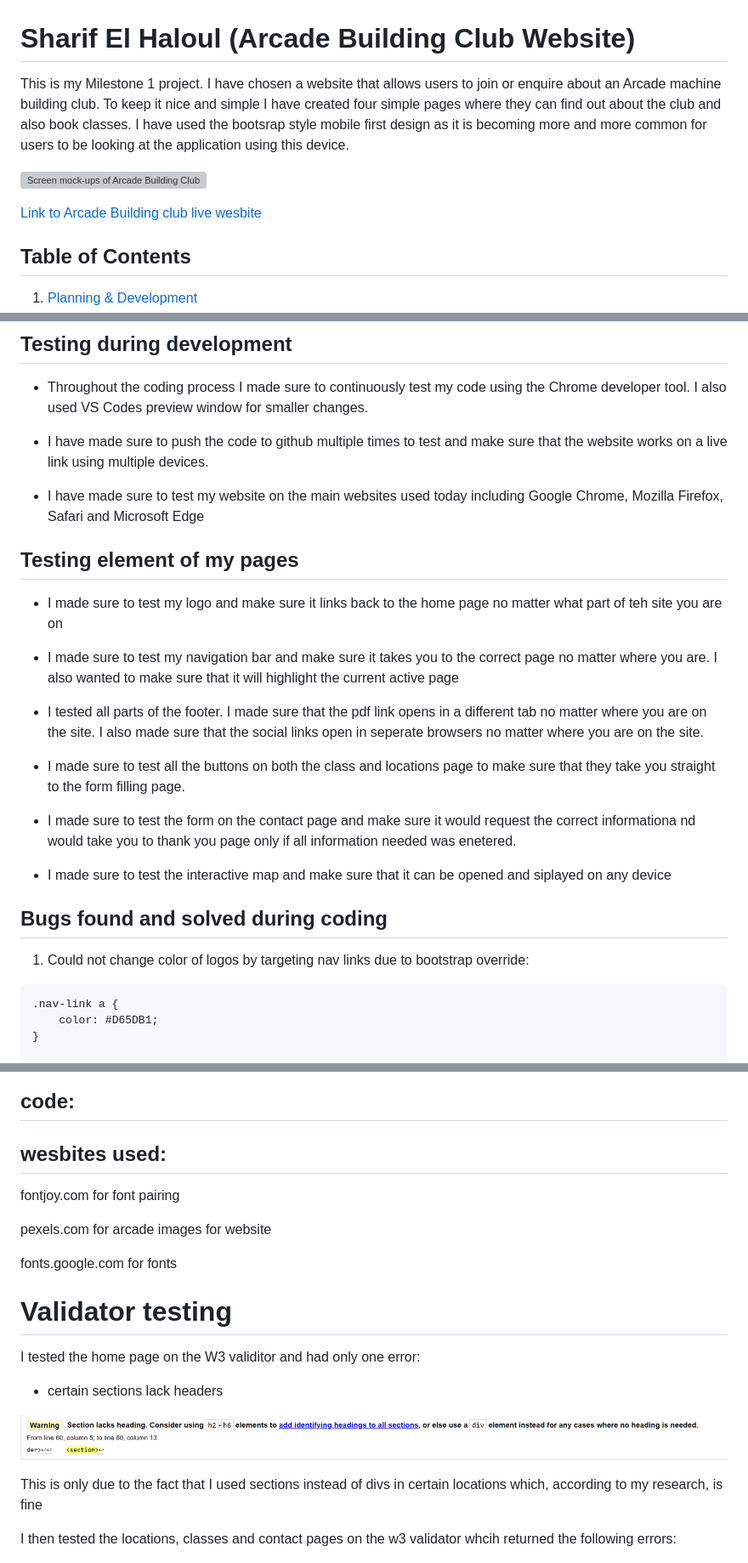
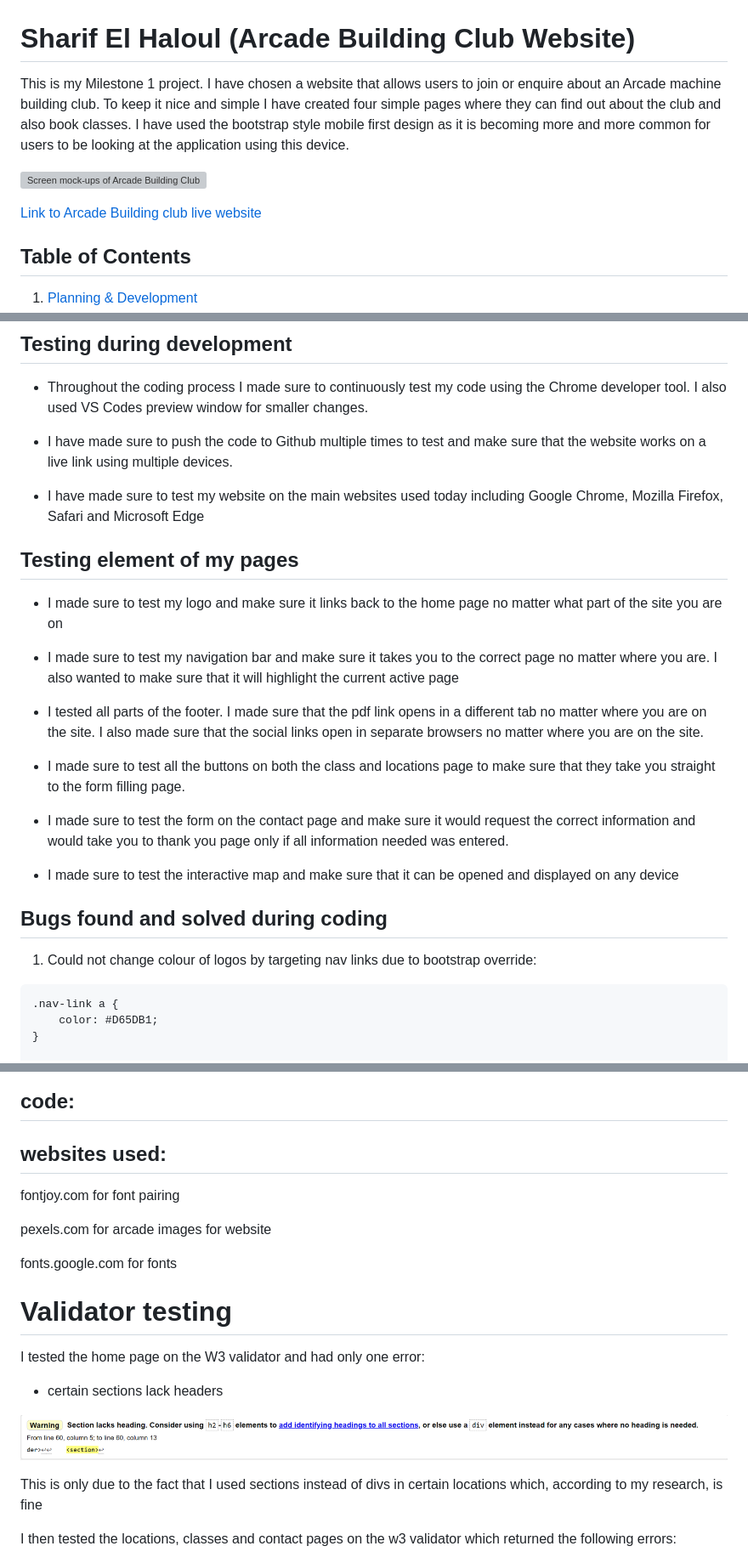
Before and after one commit to SharifElHaloul/Code-institute-Project-1, a Markdown page: README.md, 3 parts joined by grey strips. Shown at 85% size. Drawn GitHub-style; grey boxes are pictures that could not be loaded.

````diff
--- a/README.md
+++ b/README.md
@@ -1,10 +1,10 @@
 # Sharif El Haloul (Arcade Building Club Website)
 
-This is my Milestone 1 project. I have chosen a website that allows users to join or enquire about an Arcade machine building club. To keep it nice and simple I have created four simple pages where they can find out about the club and also book classes. I have used the bootsrap style mobile first design as it is becoming more and more common for users to be looking at the application using this device.
+This is my Milestone 1 project. I have chosen a website that allows users to join or enquire about an Arcade machine building club. To keep it nice and simple I have created four simple pages where they can find out about the club and also book classes. I have used the bootstrap style mobile first design as it is becoming more and more common for users to be looking at the application using this device.
 
 ![Screen mock-ups of Arcade Building Club website](assets/images/device-images.png)
 
-[Link to Arcade Building club live wesbite](https://sharifelhaloul.github.io/Code-institute-Project-1/)
+[Link to Arcade Building club live website](https://sharifelhaloul.github.io/Code-institute-Project-1/)
 
 
 ## Table of Contents
@@ -175,26 +175,26 @@ On submission of a completed form, the user will open a new tab with thank you w
 
 * Throughout the coding process I made sure to continuously test my code using the Chrome developer tool. I also used VS Codes preview window for smaller changes.
 
-* I have made sure to push the code to github multiple times to test and make sure that the website works on a live link using multiple devices.
+* I have made sure to push the code to Github multiple times to test and make sure that the website works on a live link using multiple devices.
 
 * I have made sure to test my website on the main websites used today including Google Chrome, Mozilla Firefox, Safari and Microsoft Edge
 
 ## Testing element of my pages
 
-* I made sure to test my logo and make sure it links back to the home page no matter what part of teh site you are on
+* I made sure to test my logo and make sure it links back to the home page no matter what part of the site you are on
 
 * I made sure to test my navigation bar and make sure it takes you to the correct page no matter where you are. I also wanted to make sure that it will highlight the current active page
 
-* I tested all parts of the footer. I made sure that the pdf link opens in a different tab no matter where you are on the site. I also made sure that the social links open in seperate browsers no matter where you are on the site.
+* I tested all parts of the footer. I made sure that the pdf link opens in a different tab no matter where you are on the site. I also made sure that the social links open in separate browsers no matter where you are on the site.
 
 * I made sure to test all the buttons on both the class and locations page to make sure that they take you straight to the form filling page.
 
-* I made sure to test the form on the contact page and make sure it would request the correct informationa nd would take you to thank you page only if all information needed was enetered.
+* I made sure to test the form on the contact page and make sure it would request the correct information and would take you to thank you page only if all information needed was entered.
 
-* I made sure to test the interactive map and make sure that it can be opened and siplayed on any device
+* I made sure to test the interactive map and make sure that it can be opened and displayed on any device
 
 ## Bugs found and solved during coding
-1. Could not change color of logos by targeting nav links due to bootstrap override:
+1. Could not change colour of logos by targeting nav links due to bootstrap override:
 
 ```css
 .nav-link a {
@@ -254,7 +254,7 @@ after:
 
 ## code:
 
-## wesbites used:
+## websites used:
 
 fontjoy.com for font pairing
 
@@ -264,7 +264,7 @@ fonts.google.com for fonts
 
 # Validator testing #
 
-I tested the home page on the W3 validitor and had only one error:
+I tested the home page on the W3 validator and had only one error:
 
 * certain sections lack headers
 
@@ -272,7 +272,7 @@ I tested the home page on the W3 validitor and had only one error:
 
 This is only due to the fact that I used sections instead of divs in certain locations which, according to my research, is fine
 
-I then tested the locations, classes and contact pages on the w3 validator whcih returned the following errors:
+I then tested the locations, classes and contact pages on the w3 validator which returned the following errors:
 
 ![locations W3 errors](assets/images/locations-page-bugs-readme.png)
 
````
Also changed, not shown: other parts of README.md (+18 -18 lines).
